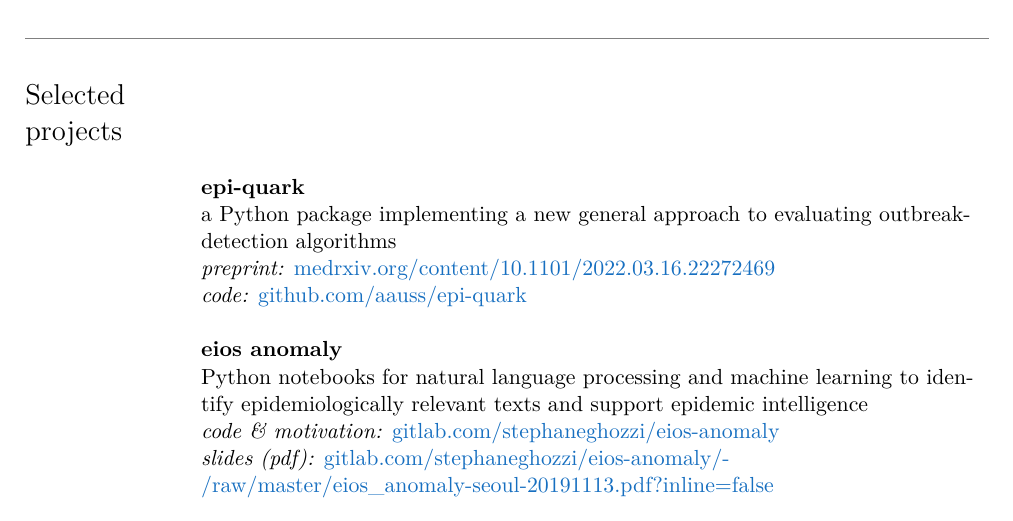
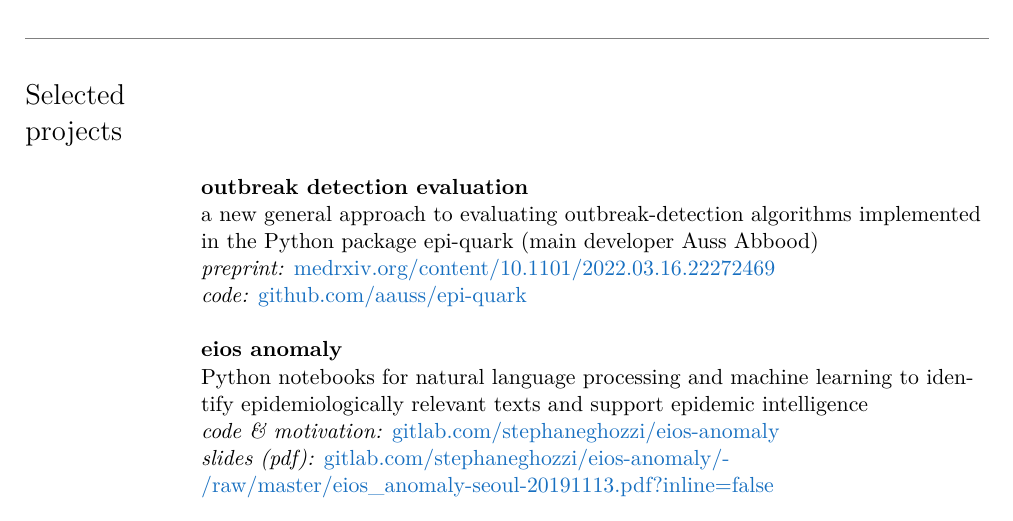
Before and after one commit to stephaneghozzi/cv-application, a LaTeX CV (cv-ghozzi.tex): part of page 6 of 8, cut so that both start at the same text. Compiled offline with pdfLaTeX.

Commit message:
clarifies content of and contribution to outbreak-detection evaluation

```diff
--- a/cv-ghozzi.tex
+++ b/cv-ghozzi.tex
@@ -341,8 +341,8 @@
 \noindent \begin{longtable}{@{}p{3.1cm}@{}@{}p{13.9cm}@{}}
    \Large{Selected projects} & \\
    & \\
-   & \textbf{epi-quark} \\
-   & a Python package implementing a new general approach to evaluating outbreak-detection algorithms \\
+   & \textbf{outbreak detection evaluation} \\
+   & a new general approach to evaluating outbreak-detection algorithms implemented in the Python package epi-quark (main developer Auss Abbood) \\
    & \emph{preprint:} \href{https://www.medrxiv.org/content/10.1101/2022.03.16.22272469}{medrxiv.org/content/10.1101/2022.03.16.22272469}\\
    & \emph{code:} \href{https://github.com/aauss/epi-quark}{github.com/aauss/epi-quark}\\
    & \\
```
Also changed, not shown: cv-ghozzi.pdf, 1 other file.
